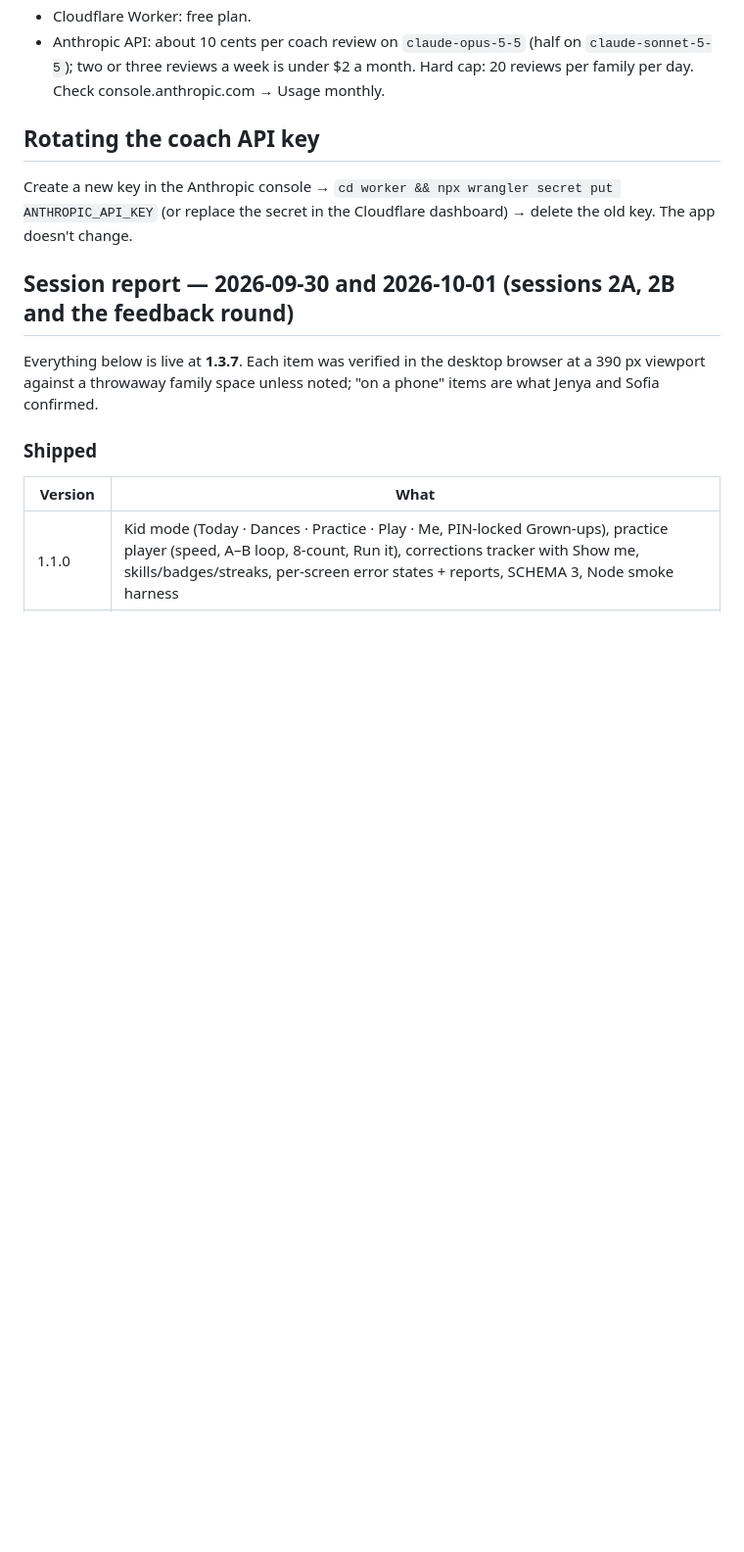
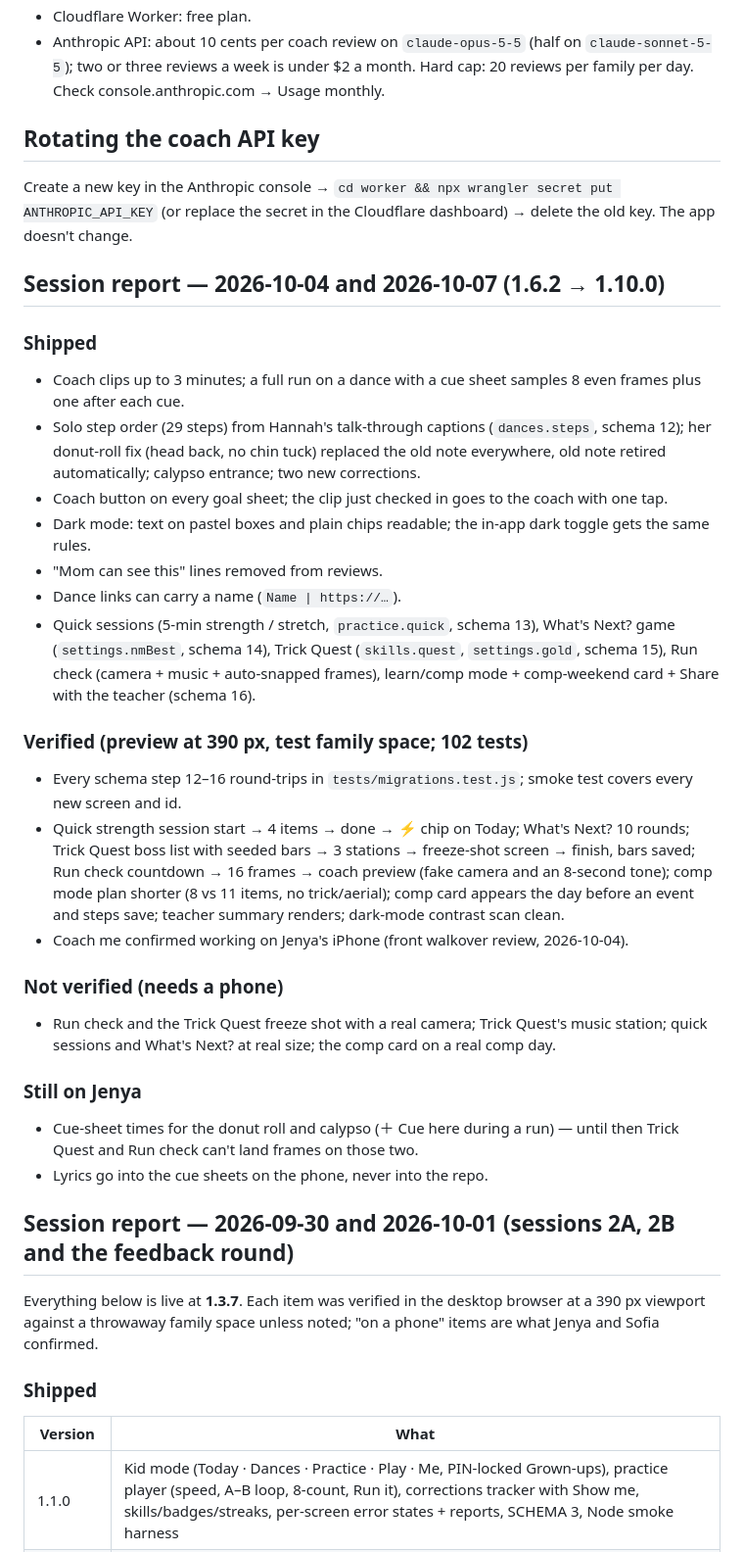
Before and after one commit to jenyahighman-afk/sofia-spotlight, a Markdown page: README.md, the part around the change. Shown at 98% size. Drawn GitHub-style; blank space fills up the shorter version.

Commit message:
README: session report for 2026-10-04 / 2026-10-07
Co-Authored-By: Claude Fable 5.1 <noreply@anthropic.com>

```diff
--- a/README.md
+++ b/README.md
@@ -269,6 +269,29 @@ No analytics, no accounts, no chat, no third-party requests beyond the pinned CD
 ## Rotating the coach API key
 Create a new key in the Anthropic console → `cd worker && npx wrangler secret put ANTHROPIC_API_KEY` (or replace the secret in the Cloudflare dashboard) → delete the old key. The app doesn't change.
 
+## Session report — 2026-10-04 and 2026-10-07 (1.6.2 → 1.10.0)
+
+### Shipped
+- Coach clips up to 3 minutes; a full run on a dance with a cue sheet samples 8 even frames plus one after each cue.
+- Solo step order (29 steps) from Hannah's talk-through captions (`dances.steps`, schema 12); her donut-roll fix (head back, no chin tuck) replaced the old note everywhere, old note retired automatically; calypso entrance; two new corrections.
+- Coach button on every goal sheet; the clip just checked in goes to the coach with one tap.
+- Dark mode: text on pastel boxes and plain chips readable; the in-app dark toggle gets the same rules.
+- "Mom can see this" lines removed from reviews.
+- Dance links can carry a name (`Name | https://…`).
+- Quick sessions (5-min strength / stretch, `practice.quick`, schema 13), What's Next? game (`settings.nmBest`, schema 14), Trick Quest (`skills.quest`, `settings.gold`, schema 15), Run check (camera + music + auto-snapped frames), learn/comp mode + comp-weekend card + Share with the teacher (schema 16).
+
+### Verified (preview at 390 px, test family space; 102 tests)
+- Every schema step 12–16 round-trips in `tests/migrations.test.js`; smoke test covers every new screen and id.
+- Quick strength session start → 4 items → done → ⚡ chip on Today; What's Next? 10 rounds; Trick Quest boss list with seeded bars → 3 stations → freeze-shot screen → finish, bars saved; Run check countdown → 16 frames → coach preview (fake camera and an 8-second tone); comp mode plan shorter (8 vs 11 items, no trick/aerial); comp card appears the day before an event and steps save; teacher summary renders; dark-mode contrast scan clean.
+- Coach me confirmed working on Jenya's iPhone (front walkover review, 2026-10-04).
+
+### Not verified (needs a phone)
+- Run check and the Trick Quest freeze shot with a real camera; Trick Quest's music station; quick sessions and What's Next? at real size; the comp card on a real comp day.
+
+### Still on Jenya
+- Cue-sheet times for the donut roll and calypso (＋ Cue here during a run) — until then Trick Quest and Run check can't land frames on those two.
+- Lyrics go into the cue sheets on the phone, never into the repo.
+
 ## Session report — 2026-09-30 and 2026-10-01 (sessions 2A, 2B and the feedback round)
 
 Everything below is live at **1.3.7**. Each item was verified in the desktop browser at a 390 px viewport against a throwaway family space unless noted; "on a phone" items are what Jenya and Sofia confirmed.
```
